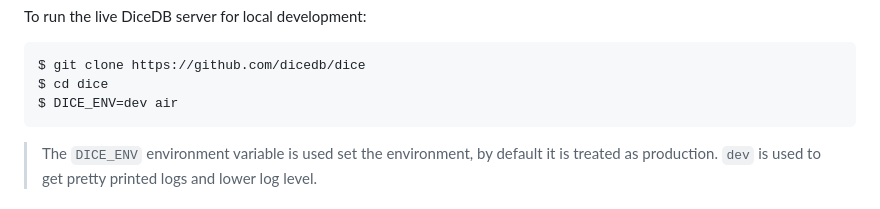
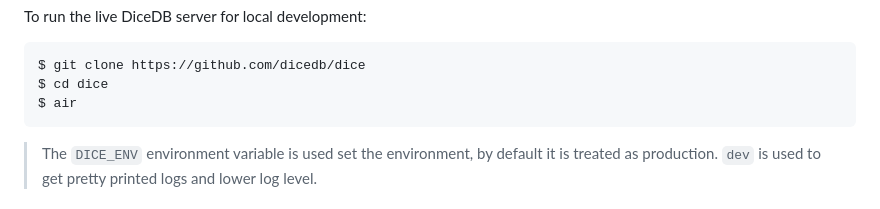
Before and after one commit to DiceDB/dice, a Markdown page: README.md, the part around the change. GitHub-like rendering.

Commit message:
docs: update readme

````diff
--- a/README.md
+++ b/README.md
@@ -103,7 +103,7 @@ To run the live DiceDB server for local development:
 ```sh
 $ git clone https://github.com/dicedb/dice
 $ cd dice
-$ DICE_ENV=dev air
+$ air
 ```
 
 > The `DICE_ENV` environment variable is used set the environment, by default it is treated as production. `dev` is used to get pretty printed logs and lower log level.
````
